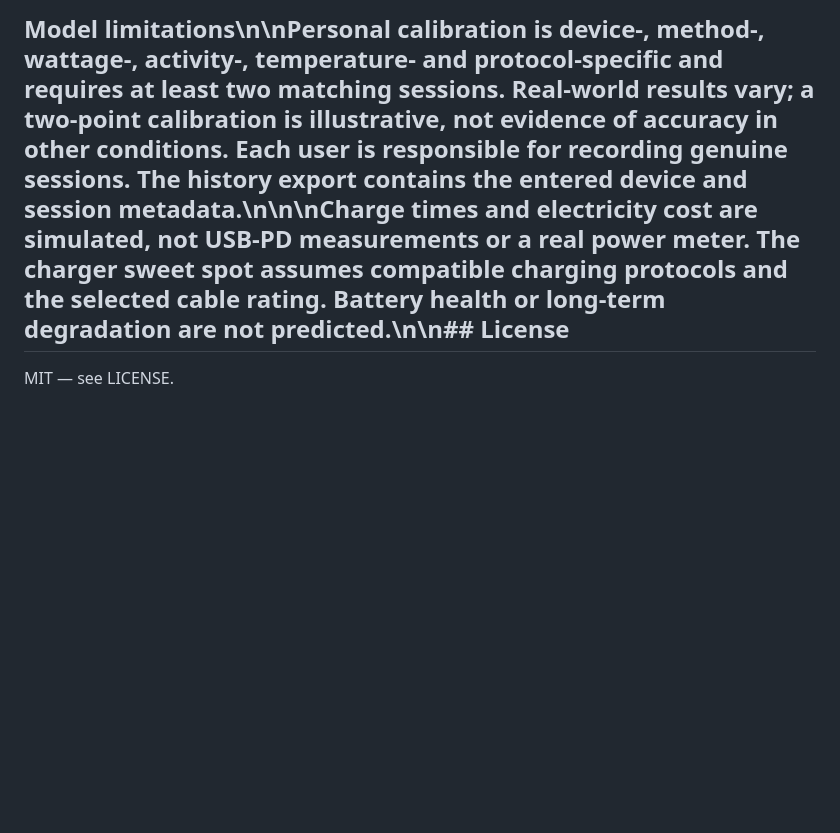
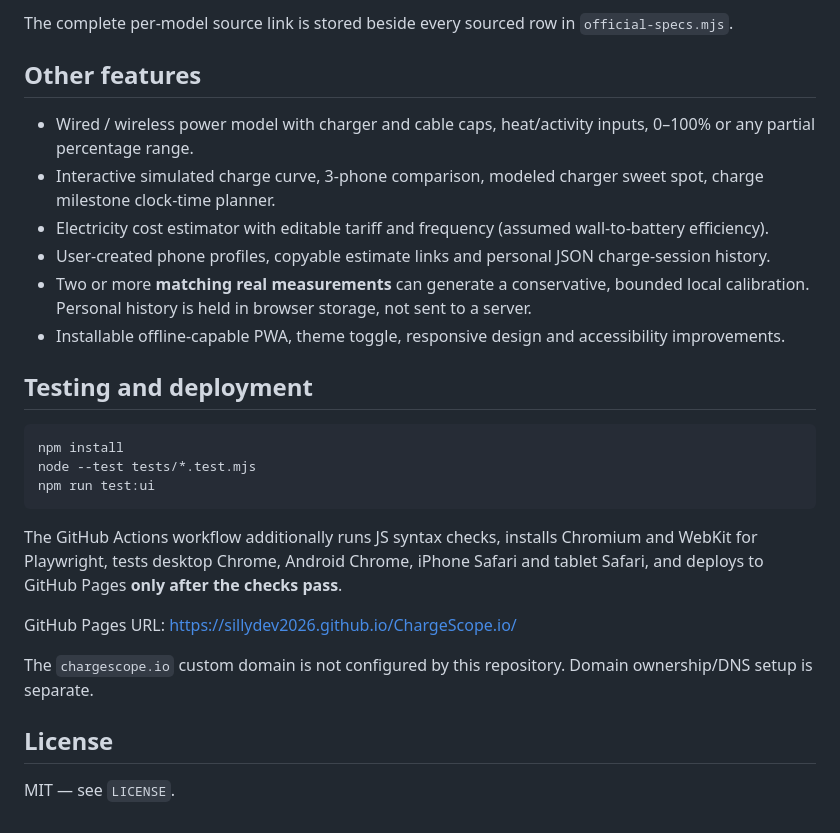
Before and after one commit to SillyDev2026/ChargeScope.io, a Markdown page: README.md, the part around one of its changes. Drawn GitHub-style; blank space fills up the shorter version.

````diff
--- a/README.md
+++ b/README.md
@@ -45,4 +48,29 @@ Mobile-first UI with responsive grids for narrow Android phones, iPhones, foldab
 
-## Model limitations\n\nPersonal calibration is device-, method-, wattage-, activity-, temperature- and protocol-specific and requires at least two matching sessions. Real-world results vary; a two-point calibration is illustrative, not evidence of accuracy in other conditions. Each user is responsible for recording genuine sessions. The history export contains the entered device and session metadata.\n\n\nCharge times and electricity cost are simulated, not USB-PD measurements or a real power meter. The charger sweet spot assumes compatible charging protocols and the selected cable rating. Battery health or long-term degradation are not predicted.\n\n## License
+The complete per-model source link is stored beside every sourced row in `official-specs.mjs`.
 
-MIT — see LICENSE.
+## Other features
+
+- Wired / wireless power model with charger and cable caps, heat/activity inputs, 0–100% or any partial percentage range.
+- Interactive simulated charge curve, 3-phone comparison, modeled charger sweet spot, charge milestone clock-time planner.
+- Electricity cost estimator with editable tariff and frequency (assumed wall-to-battery efficiency).
+- User-created phone profiles, copyable estimate links and personal JSON charge-session history.
+- Two or more **matching real measurements** can generate a conservative, bounded local calibration. Personal history is held in browser storage, not sent to a server.
+- Installable offline-capable PWA, theme toggle, responsive design and accessibility improvements.
+
+## Testing and deployment
+
+```bash
+npm install
+node --test tests/*.test.mjs
+npm run test:ui
+```
+
+The GitHub Actions workflow additionally runs JS syntax checks, installs Chromium and WebKit for Playwright, tests desktop Chrome, Android Chrome, iPhone Safari and tablet Safari, and deploys to GitHub Pages **only after the checks pass**.
+
+GitHub Pages URL: https://sillydev2026.github.io/ChargeScope.io/
+
+The `chargescope.io` custom domain is not configured by this repository. Domain ownership/DNS setup is separate.
+
+## License
+
+MIT — see `LICENSE`.
````
Also changed, not shown: other parts of README.md (+34 -31 lines).
